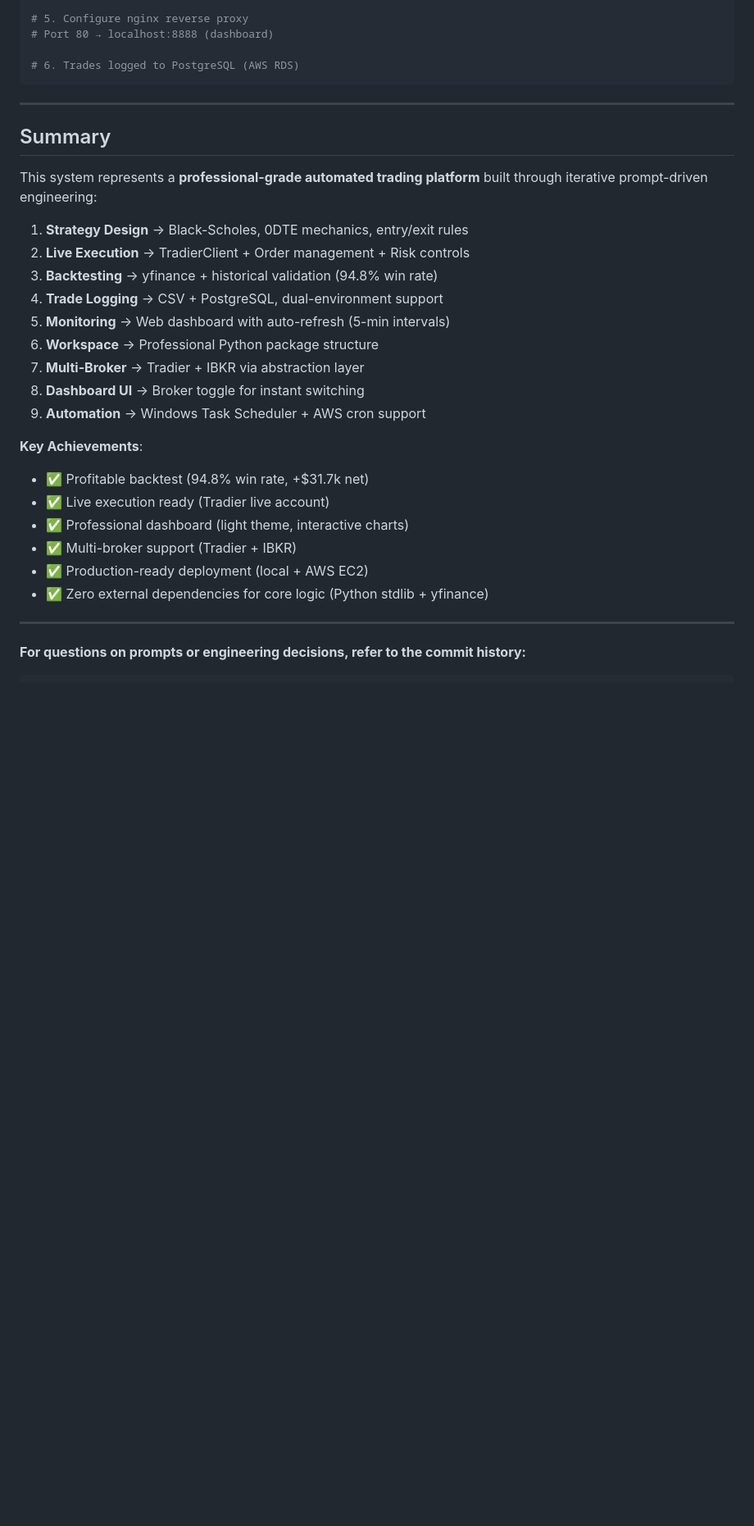
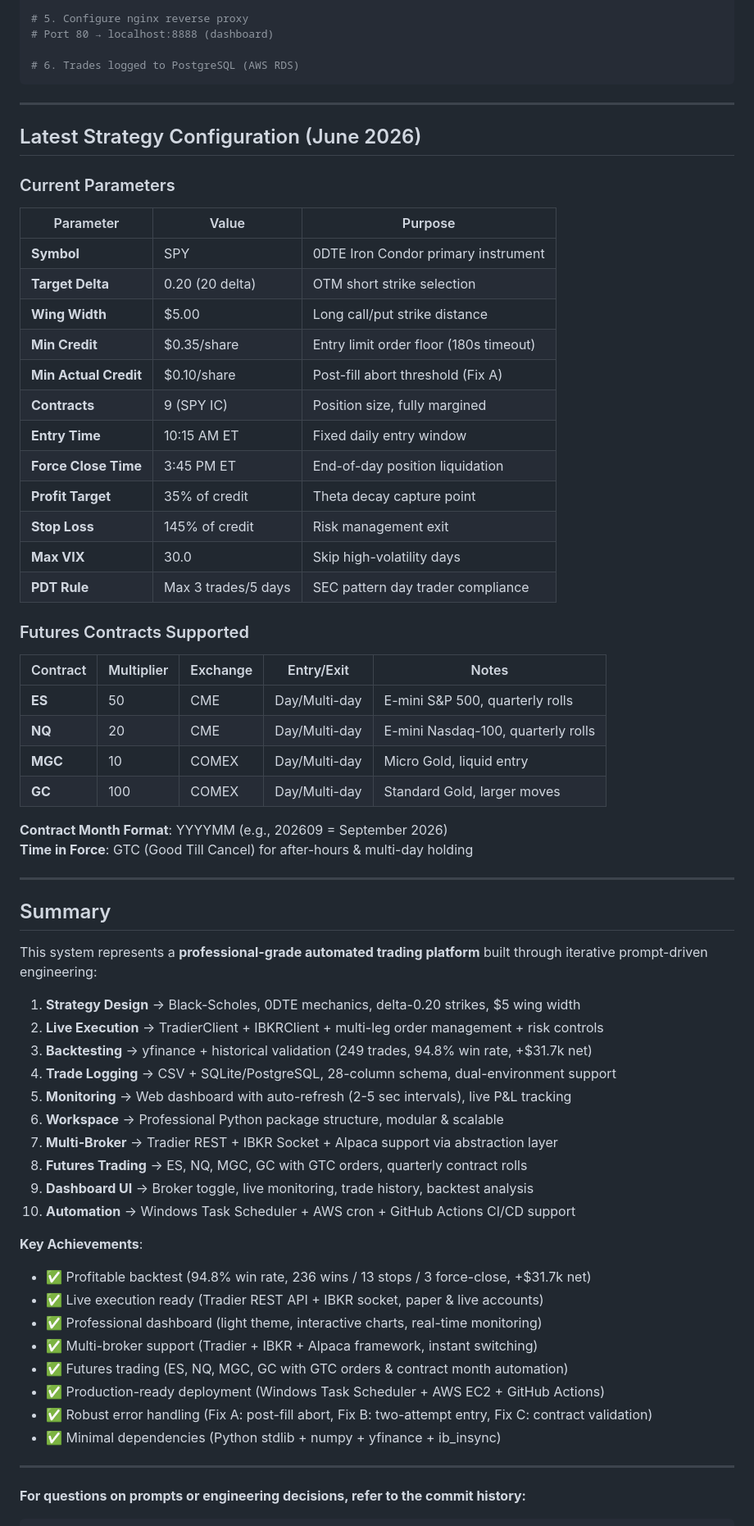
Before and after one commit to chiragsindhwani/CSALGOTRADERAPP, a Markdown page: Iron_Condor_0DTE_Strategy_Builder.md, the part around one of its changes. Shown at 82% size. Rendered like a GitHub page; blank space fills up the shorter version.

```diff
--- a/Iron_Condor_0DTE_Strategy_Builder.md
+++ b/Iron_Condor_0DTE_Strategy_Builder.md
@@ -580,27 +667,63 @@ BROKER=tradier
 
 ---
 
+## Latest Strategy Configuration (June 2026)
+
+### Current Parameters
+
+| Parameter | Value | Purpose |
+|-----------|-------|---------|
+| **Symbol** | SPY | 0DTE Iron Condor primary instrument |
+| **Target Delta** | 0.20 (20 delta) | OTM short strike selection |
+| **Wing Width** | $5.00 | Long call/put strike distance |
+| **Min Credit** | $0.35/share | Entry limit order floor (180s timeout) |
+| **Min Actual Credit** | $0.10/share | Post-fill abort threshold (Fix A) |
+| **Contracts** | 9 (SPY IC) | Position size, fully margined |
+| **Entry Time** | 10:15 AM ET | Fixed daily entry window |
+| **Force Close Time** | 3:45 PM ET | End-of-day position liquidation |
+| **Profit Target** | 35% of credit | Theta decay capture point |
+| **Stop Loss** | 145% of credit | Risk management exit |
+| **Max VIX** | 30.0 | Skip high-volatility days |
+| **PDT Rule** | Max 3 trades/5 days | SEC pattern day trader compliance |
+
+### Futures Contracts Supported
+
+| Contract | Multiplier | Exchange | Entry/Exit | Notes |
+|----------|-----------|----------|-----------|-------|
+| **ES** | 50 | CME | Day/Multi-day | E-mini S&P 500, quarterly rolls |
+| **NQ** | 20 | CME | Day/Multi-day | E-mini Nasdaq-100, quarterly rolls |
+| **MGC** | 10 | COMEX | Day/Multi-day | Micro Gold, liquid entry |
+| **GC** | 100 | COMEX | Day/Multi-day | Standard Gold, larger moves |
+
+**Contract Month Format**: YYYYMM (e.g., 202609 = September 2026)
+**Time in Force**: GTC (Good Till Cancel) for after-hours & multi-day holding
+
+---
+
 ## Summary
 
 This system represents a **professional-grade automated trading platform** built through iterative prompt-driven engineering:
 
-1. **Strategy Design** → Black-Scholes, 0DTE mechanics, entry/exit rules
-2. **Live Execution** → TradierClient + Order management + Risk controls
-3. **Backtesting** → yfinance + historical validation (94.8% win rate)
-4. **Trade Logging** → CSV + PostgreSQL, dual-environment support
-5. **Monitoring** → Web dashboard with auto-refresh (5-min intervals)
-6. **Workspace** → Professional Python package structure
-7. **Multi-Broker** → Tradier + IBKR via abstraction layer
-8. **Dashboard UI** → Broker toggle for instant switching
-9. **Automation** → Windows Task Scheduler + AWS cron support
+1. **Strategy Design** → Black-Scholes, 0DTE mechanics, delta-0.20 strikes, $5 wing width
+2. **Live Execution** → TradierClient + IBKRClient + multi-leg order management + risk controls
+3. **Backtesting** → yfinance + historical validation (249 trades, 94.8% win rate, +$31.7k net)
+4. **Trade Logging** → CSV + SQLite/PostgreSQL, 28-column schema, dual-environment support
+5. **Monitoring** → Web dashboard with auto-refresh (2-5 sec intervals), live P&L tracking
+6. **Workspace** → Professional Python package structure, modular & scalable
+7. **Multi-Broker** → Tradier REST + IBKR Socket + Alpaca support via abstraction layer
+8. **Futures Trading** → ES, NQ, MGC, GC with GTC orders, quarterly contract rolls
+9. **Dashboard UI** → Broker toggle, live monitoring, trade history, backtest analysis
+10. **Automation** → Windows Task Scheduler + AWS cron + GitHub Actions CI/CD support
 
 **Key Achievements**:
-- ✅ Profitable backtest (94.8% win rate, +$31.7k net)
-- ✅ Live execution ready (Tradier live account)
-- ✅ Professional dashboard (light theme, interactive charts)
-- ✅ Multi-broker support (Tradier + IBKR)
-- ✅ Production-ready deployment (local + AWS EC2)
-- ✅ Zero external dependencies for core logic (Python stdlib + yfinance)
+- ✅ Profitable backtest (94.8% win rate, 236 wins / 13 stops / 3 force-close, +$31.7k net)
+- ✅ Live execution ready (Tradier REST API + IBKR socket, paper & live accounts)
+- ✅ Professional dashboard (light theme, interactive charts, real-time monitoring)
+- ✅ Multi-broker support (Tradier + IBKR + Alpaca framework, instant switching)
+- ✅ Futures trading (ES, NQ, MGC, GC with GTC orders & contract month automation)
+- ✅ Production-ready deployment (Windows Task Scheduler + AWS EC2 + GitHub Actions)
+- ✅ Robust error handling (Fix A: post-fill abort, Fix B: two-attempt entry, Fix C: contract validation)
+- ✅ Minimal dependencies (Python stdlib + numpy + yfinance + ib_insync)
 
 ---
 
```
Also changed, not shown: other parts of Iron_Condor_0DTE_Strategy_Builder.md (+107 -20 lines).
